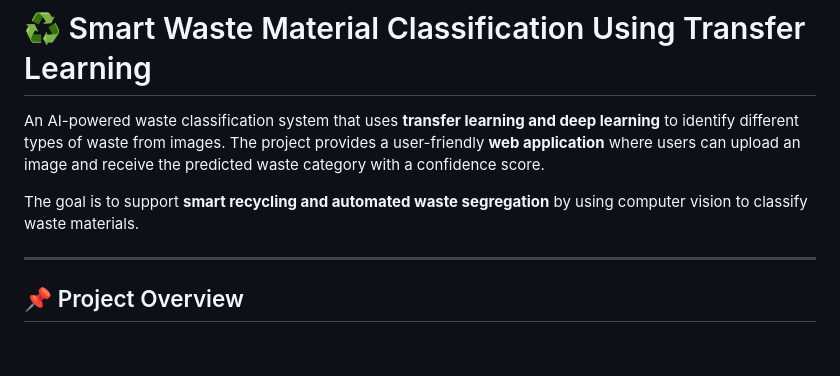
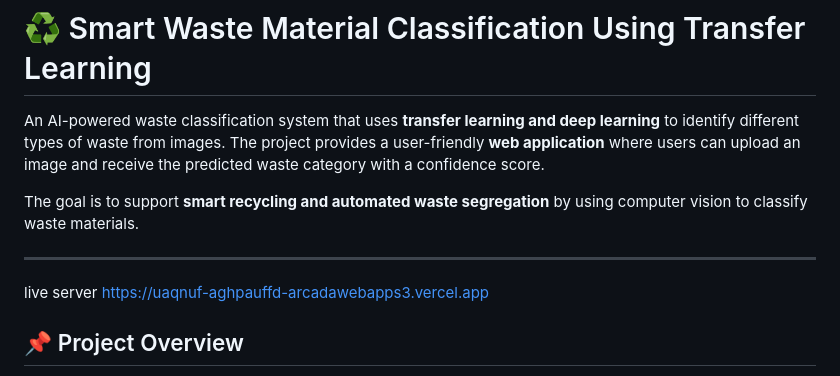
Before and after one commit to lokeshgoud7373/smart-waste-classification-transfer-learning, a Markdown page: README.md, the part around the change. Rendered like a GitHub page; blank space fills up the shorter version.

Commit message:
Update README with live server link
Added live server link to README for easy access.

```diff
--- a/README.md
+++ b/README.md
@@ -5,6 +5,9 @@ An AI-powered waste classification system that uses **transfer learning and deep
 The goal is to support **smart recycling and automated waste segregation** by using computer vision to classify waste materials.
 
 ---
+
+live server
+https://uaqnuf-aghpauffd-arcadawebapps3.vercel.app
 
 
 
```
